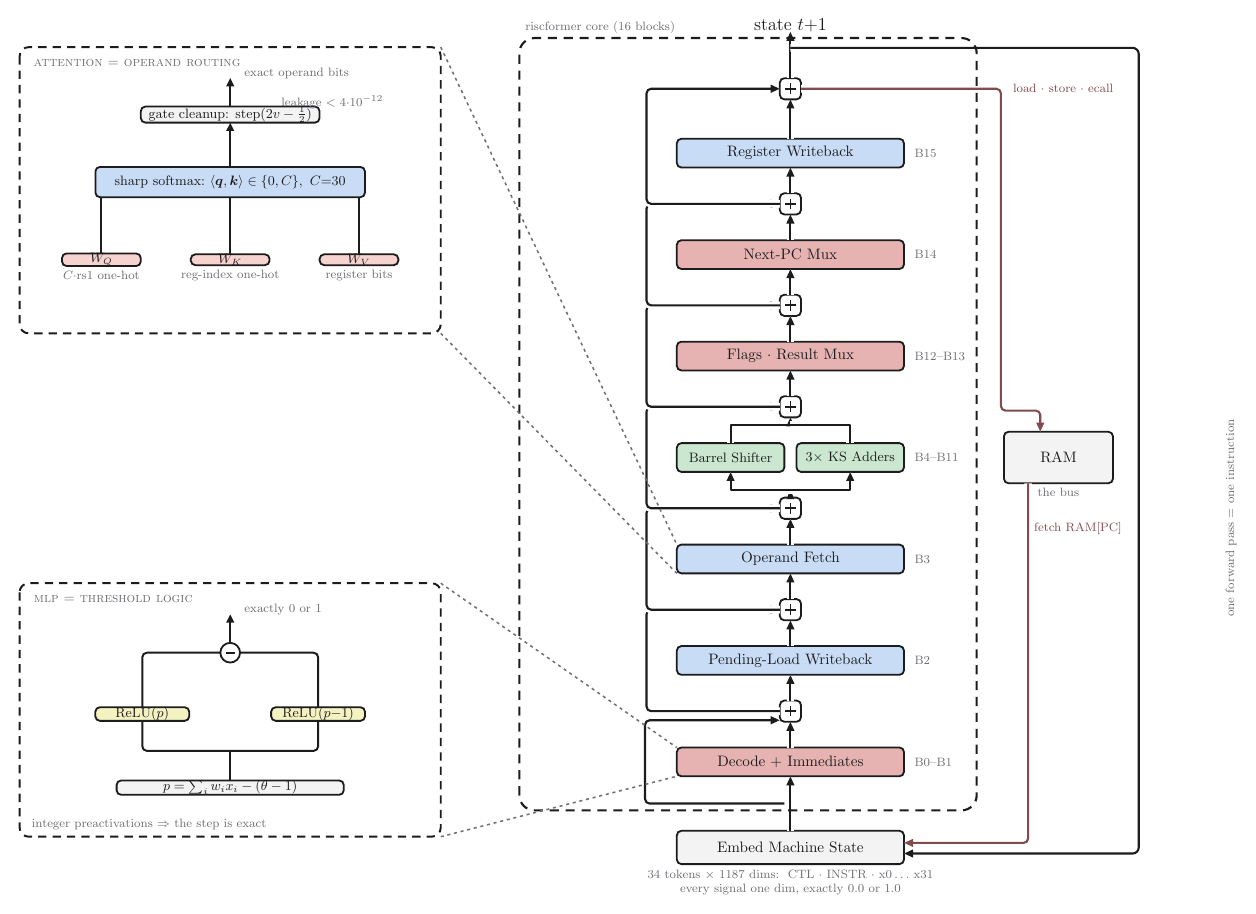
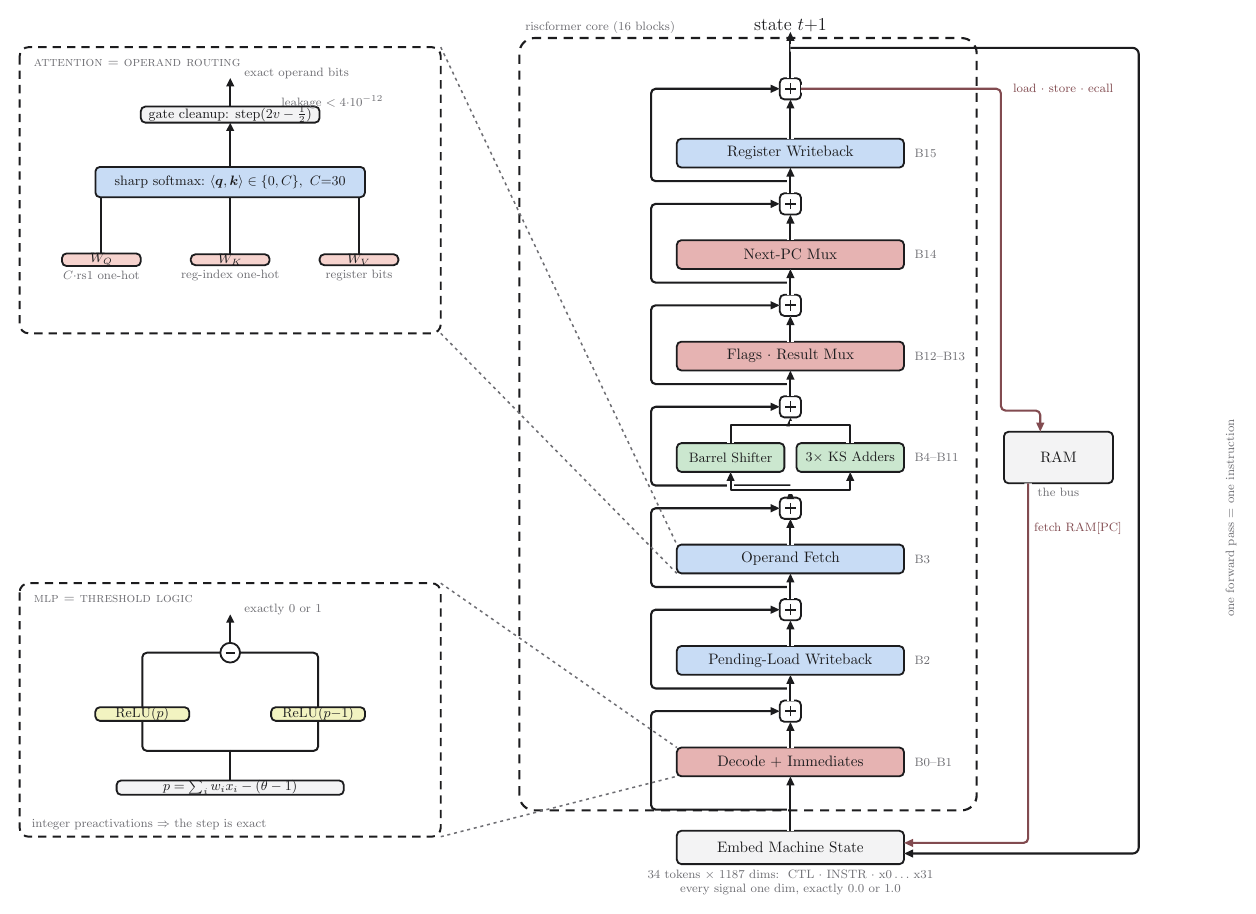
Before and after one commit to Broyojo/riscformer, a LaTeX figure (docs/arch.tex): the whole page. Compiled offline with pdfLaTeX.

Commit message:
docs: residual skips tap the trunk below each module (reference-paper wiring)
Co-Authored-By: Claude Fable 5 <noreply@anthropic.com>

```diff
--- a/docs/arch.tex
+++ b/docs/arch.tex
@@ -74,6 +74,18 @@
   \node[oplus] (p4) at ($(exe)!0.5!(res.south)$) {};
   \node[oplus, above=26pt of rwb] (p7) {};
 
+  % embedding chip
+  \node[chip, below=36pt of dec] (emb) {Embed Machine State};
+  \node[t8, below=4pt of emb, align=center]
+    {34 tokens $\times$ 1187 dims:\ \ CTL $\cdot$ INSTR $\cdot$ x0\,\dots\,x31\\
+     every signal one dim, exactly $0.0$ or $1.0$};
+
+  % residual skip wires: tap the trunk below each module, rejoin above it
+  \coordinate (bin) at ($(emb.north)+(0,14pt)$);
+  \draw[flow, rounded corners=3pt] (bin) -- ++(-92pt,0) |- (p1.west);
+  \foreach \p/\q in {p1/p2, p2/p3, p3/p4, p4/p5, p5/p6, p6/p7}
+    \draw[flow, rounded corners=3pt] ($(\p.north)+(0,8pt)$) -- ++(-92pt,0) |- (\q.west);
+
   % vertical flow
   \draw[flow] (dec.north) -- (p1.south);
   \draw[flow] (p1.north) -- (pwb.south);
```
Also changed, not shown: docs/arch.pdf, docs/architecture.svg, docs/arch.tex (11 more changed lines).
